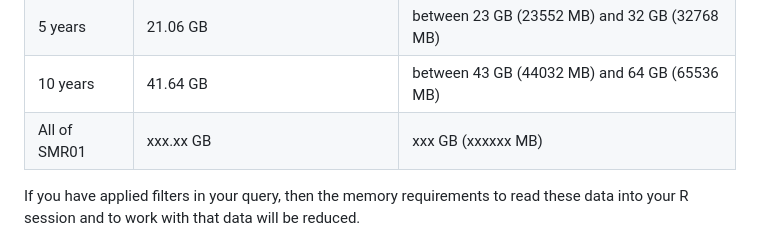
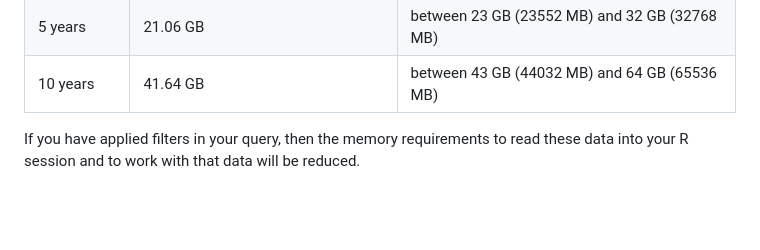
Before and after one commit to Public-Health-Scotland/R-Resources, a Markdown page: posit_workbench_smr01_memory_examples.md, the part around the change. Drawn GitHub-style; blank space fills up the shorter version.

Commit message:
Update posit_workbench_smr01_memory_examples.md
Remove 'All of SMR01' row in table as the query takes too long to run to provide the results of this.

```diff
--- a/posit_workbench_smr01_memory_examples.md
+++ b/posit_workbench_smr01_memory_examples.md
@@ -29,7 +29,6 @@ Remember that there are 1,024 Megabytes (MB) in 1 Gigabyte (GB).
 | 2 years | 6.49 GB | between 8 GB (8192 MB) and 16 GB (16384 MB) |
 | 5 years | 21.06 GB | between 23 GB (23552 MB) and 32 GB (32768 MB) |
 | 10 years | 41.64 GB | between 43 GB (44032 MB) and 64 GB (65536 MB) |
-| All of SMR01 | xxx.xx GB | xxx GB (xxxxxx MB) |
 
 If you have applied filters in your query, then the memory requirements to read these data into your R session and to work with that data will be reduced.
 
```
